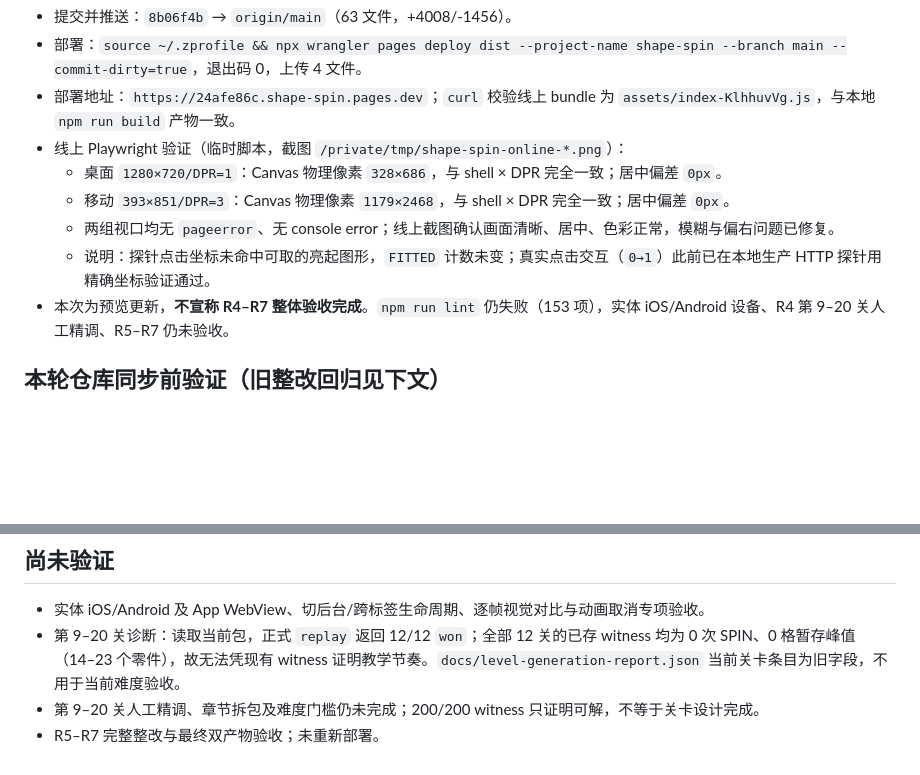
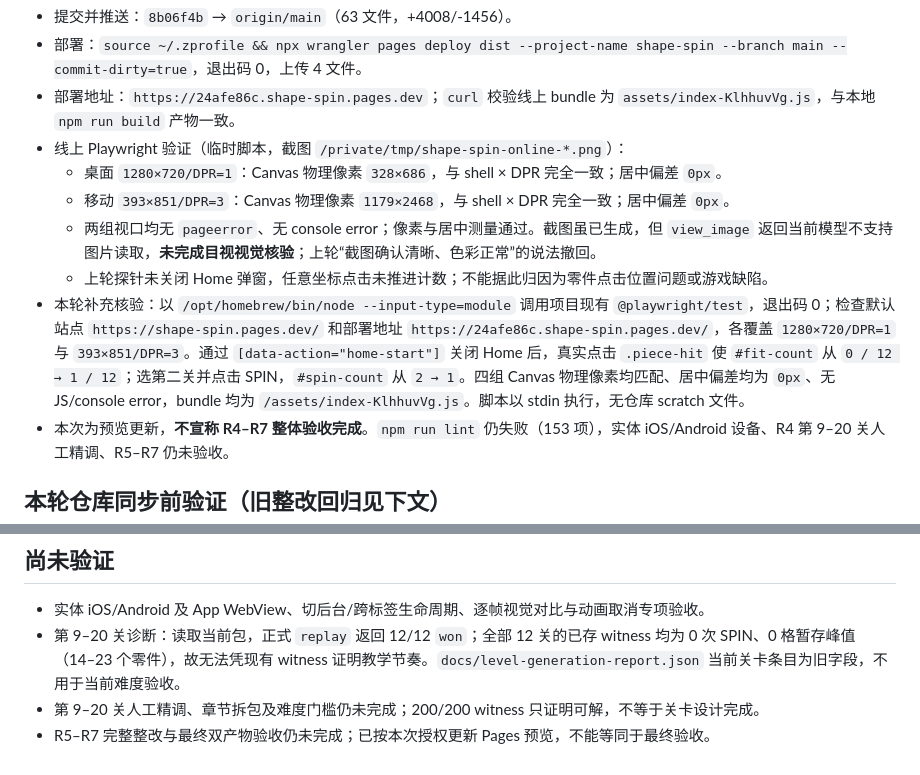
Before and after one commit to ForceMind/shape-spin, a Markdown page: docs/TEST_REPORT.md, 2 parts joined by grey strips. GitHub-like rendering; blank space fills up the shorter version.

Commit message:
docs: verify default site interactions and correct visual verification claims

```diff
--- a/docs/TEST_REPORT.md
+++ b/docs/TEST_REPORT.md
@@ -33,8 +33,9 @@ Shape Spin 整改仍在进行；本报告记录当前可核对的验证结果，
 - 线上 Playwright 验证（临时脚本，截图 `/private/tmp/shape-spin-online-*.png`）：
   - 桌面 `1280×720/DPR=1`：Canvas 物理像素 `328×686`，与 shell × DPR 完全一致；居中偏差 `0px`。
   - 移动 `393×851/DPR=3`：Canvas 物理像素 `1179×2468`，与 shell × DPR 完全一致；居中偏差 `0px`。
-  - 两组视口均无 `pageerror`、无 console error；线上截图确认画面清晰、居中、色彩正常，模糊与偏右问题已修复。
-  - 说明：探针点击坐标未命中可取的亮起图形，`FITTED` 计数未变；真实点击交互（`0→1`）此前已在本地生产 HTTP 探针用精确坐标验证通过。
+  - 两组视口均无 `pageerror`、无 console error；像素与居中测量通过。截图虽已生成，但 `view_image` 返回当前模型不支持图片读取，**未完成目视视觉核验**；上轮“截图确认清晰、色彩正常”的说法撤回。
+  - 上轮探针未关闭 Home 弹窗，任意坐标点击未推进计数；不能据此归因为零件点击位置问题或游戏缺陷。
+- 本轮补充核验：以 `/opt/homebrew/bin/node --input-type=module` 调用项目现有 `@playwright/test`，退出码 0；检查默认站点 `https://shape-spin.pages.dev/` 和部署地址 `https://24afe86c.shape-spin.pages.dev/`，各覆盖 `1280×720/DPR=1` 与 `393×851/DPR=3`。通过 `[data-action="home-start"]` 关闭 Home 后，真实点击 `.piece-hit` 使 `#fit-count` 从 `0 / 12 → 1 / 12`；选第二关并点击 SPIN，`#spin-count` 从 `2 → 1`。四组 Canvas 物理像素均匹配、居中偏差均为 `0px`、无 JS/console error，bundle 均为 `/assets/index-KlhhuvVg.js`。脚本以 stdin 执行，无仓库 scratch 文件。
 - 本次为预览更新，**不宣称 R4–R7 整体验收完成**。`npm run lint` 仍失败（153 项），实体 iOS/Android 设备、R4 第 9–20 关人工精调、R5–R7 仍未验收。
 
 ## 本轮仓库同步前验证（旧整改回归见下文）
@@ -73,4 +74,4 @@ Shape Spin 整改仍在进行；本报告记录当前可核对的验证结果，
 - 实体 iOS/Android 及 App WebView、切后台/跨标签生命周期、逐帧视觉对比与动画取消专项验收。
 - 第 9–20 关诊断：读取当前包，正式 `replay` 返回 12/12 `won`；全部 12 关的已存 witness 均为 0 次 SPIN、0 格暂存峰值（14–23 个零件），故无法凭现有 witness 证明教学节奏。`docs/level-generation-report.json` 当前关卡条目为旧字段，不用于当前难度验收。
 - 第 9–20 关人工精调、章节拆包及难度门槛仍未完成；200/200 witness 只证明可解，不等于关卡设计完成。
-- R5–R7 完整整改与最终双产物验收；未重新部署。
+- R5–R7 完整整改与最终双产物验收仍未完成；已按本次授权更新 Pages 预览，不能等同于最终验收。
```
Also changed, not shown: docs/REMEDIATION_PROGRESS.md (+2 -2 lines).
